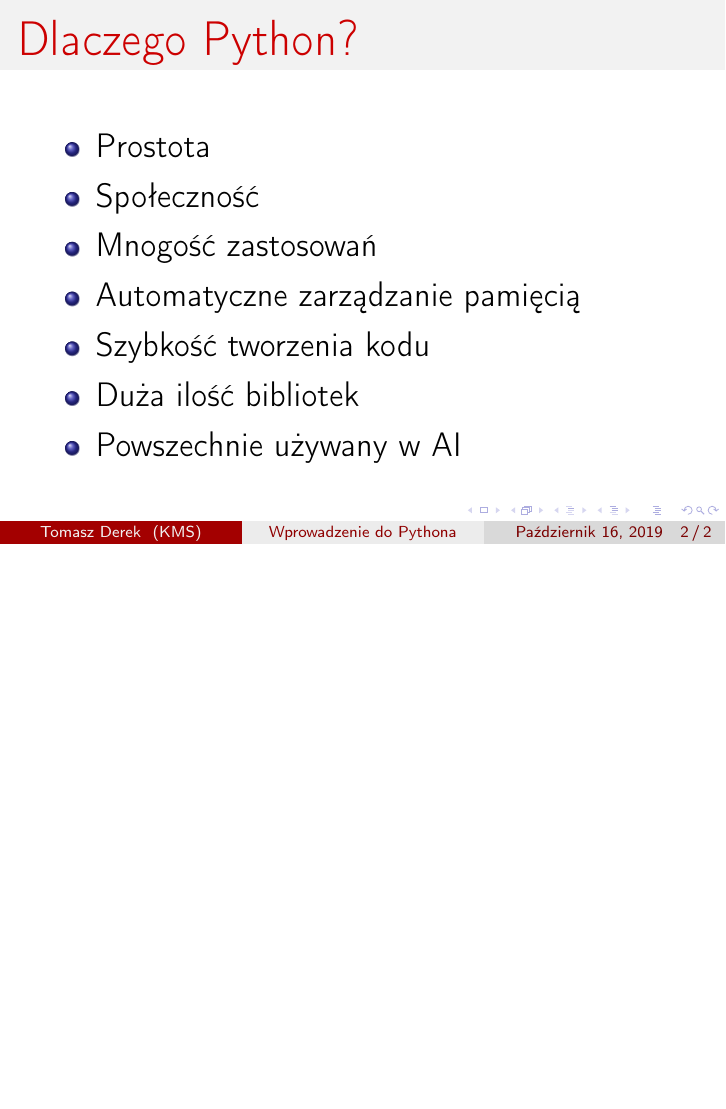
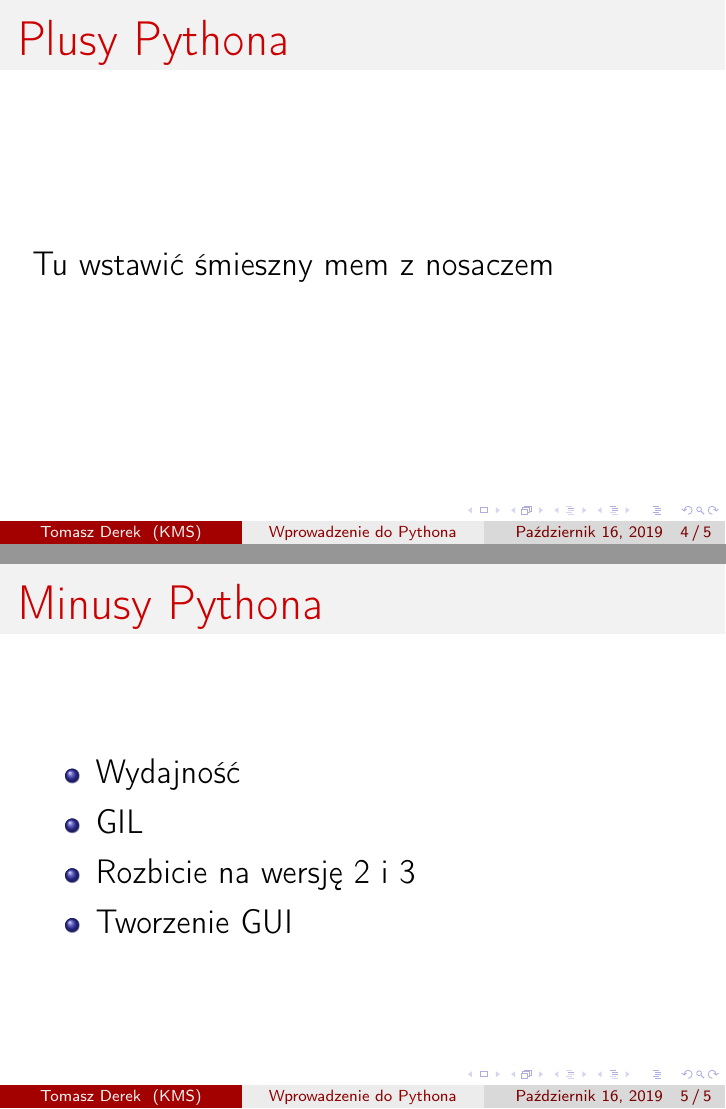
Before and after one commit to HyperScypion/KMS_Neural_Networks, LaTeX slides (lectures/second_lecture/presentation/presentation.tex): page 2 of 2 before the commit and pages 4 and 5 of 5 after it, the two joined at a grey line, the shorter picture padded with empty space. Compiled offline with pdfLaTeX.

Commit message:
More slides

```diff
--- a/lectures/second_lecture/presentation/presentation.tex
+++ b/lectures/second_lecture/presentation/presentation.tex
@@ -1,6 +1,7 @@
 \documentclass[17pt]{beamer}
 \usepackage[T1]{fontenc}
 \usepackage[utf8]{inputenc}
+\usepackage{graphicx}
 \usetheme{Madrid}
 \usecolortheme{beaver}
 
@@ -20,6 +21,3 @@
 \begin{frame}
 \frametitle{Dlaczego Python?}
 \begin{itemize}
-\item Prostota
-\item Społeczność
-\item Mnogość zastosowań
@@ -26,7 +33,25 @@
 \item Automatyczne zarządzanie pamięcią
-\item Szybkość tworzenia kodu
-\item Duża ilość bibliotek
+\item Łatwość tworzenia kodu
 \item Powszechnie używany w AI
 \end{itemize}
 \end{frame}
+
+\begin{frame}
+\frametitle{Plusy Pythona}
+Tu wstawić śmieszny mem z nosaczem
+\end{frame}
+
+
+
+\begin{frame}
+\frametitle{Minusy Pythona}
+\begin{itemize}
+\item Wydajność
+\item GIL
+\item Rozbicie na wersję 2 i 3
+\item Tworzenie GUI
+\end{itemize}
+\end{frame}
+
+
 \end{document}
```
Also changed, not shown: lectures/second_lecture/presentation/presentation.pdf, lectures/second_lecture/presentation/presentation.tex (9 more changed lines).
